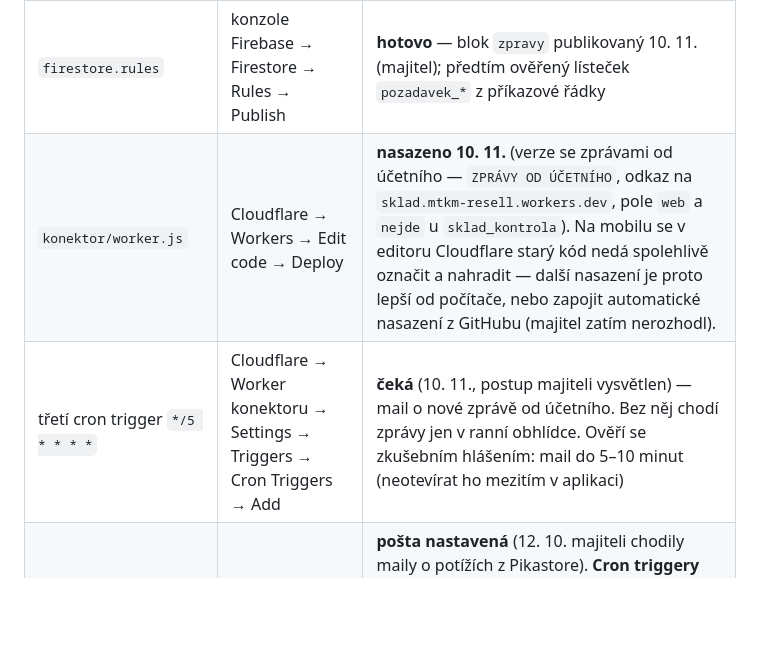
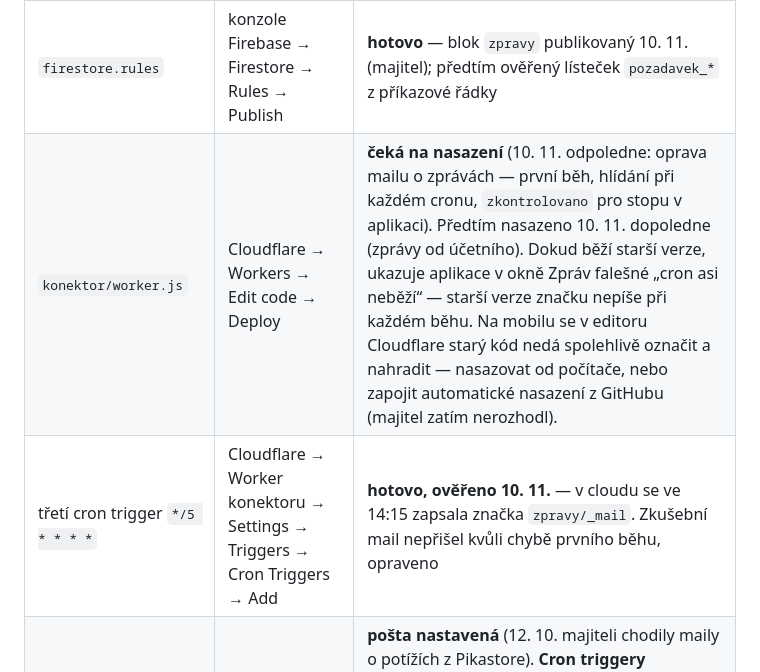
Before and after one commit to mtkmresell/sklad, a Markdown page: CLAUDE.md, the part around the change. Drawn GitHub-style; blank space fills up the shorter version.

Commit message:
Poznámky: pětiminutový cron ověřený, konektor znovu k nasazení
Co-Authored-By: Claude Opus 5.5 <noreply@anthropic.com>
Claude-Session: https://claude.ai/code/session_01BVbR5543HHnrF5UCkWX158

```diff
--- a/CLAUDE.md
+++ b/CLAUDE.md
@@ -1133,8 +1133,8 @@ nic nenapoví — dokud je majitel neudělá, je nová funkce jen text v souboru
 | co | kde | stav |
 |---|---|---|
 | `firestore.rules` | konzole Firebase → Firestore → Rules → Publish | **hotovo** — blok `zpravy` publikovaný 10. 11. (majitel); předtím ověřený lísteček `pozadavek_*` z příkazové řádky |
-| `konektor/worker.js` | Cloudflare → Workers → Edit code → Deploy | **nasazeno 10. 11.** (verze se zprávami od účetního — `ZPRÁVY OD ÚČETNÍHO`, odkaz na `sklad.mtkm-resell.workers.dev`, pole `web` a `nejde` u `sklad_kontrola`). Na mobilu se v editoru Cloudflare starý kód nedá spolehlivě označit a nahradit — další nasazení je proto lepší od počítače, nebo zapojit automatické nasazení z GitHubu (majitel zatím nerozhodl). |
-| třetí cron trigger `*/5 * * * *` | Cloudflare → Worker konektoru → Settings → Triggers → Cron Triggers → Add | **čeká** (10. 11., postup majiteli vysvětlen) — mail o nové zprávě od účetního. Bez něj chodí zprávy jen v ranní obhlídce. Ověří se zkušebním hlášením: mail do 5–10 minut (neotevírat ho mezitím v aplikaci) |
+| `konektor/worker.js` | Cloudflare → Workers → Edit code → Deploy | **čeká na nasazení** (10. 11. odpoledne: oprava mailu o zprávách — první běh, hlídání při každém cronu, `zkontrolovano` pro stopu v aplikaci). Předtím nasazeno 10. 11. dopoledne (zprávy od účetního). Dokud běží starší verze, ukazuje aplikace v okně Zpráv falešné „cron asi neběží“ — starší verze značku nepíše při každém běhu. Na mobilu se v editoru Cloudflare starý kód nedá spolehlivě označit a nahradit — nasazovat od počítače, nebo zapojit automatické nasazení z GitHubu (majitel zatím nerozhodl). |
+| třetí cron trigger `*/5 * * * *` | Cloudflare → Worker konektoru → Settings → Triggers → Cron Triggers → Add | **hotovo, ověřeno 10. 11.** — v cloudu se ve 14:15 zapsala značka `zpravy/_mail`. Zkušební mail nepřišel kvůli chybě prvního běhu, opraveno |
 | `RESEND_API_KEY`, `MAIL_KOMU` + dva cron triggery | Cloudflare | **pošta nastavená** (12. 10. majiteli chodily maily o potížích z Pikastore). **Cron triggery nepotvrzené** — srovnání komise pouští i šťouchnutí z aplikace po každém uložení, takže maily o potížích samy nedokazují, že cron běží. Ranní obhlídka (mail o Bazoši, pondělní obhlídka) by to dokázala — zeptej se, jestli chodí. |
 
 **Podle textu odmítnutí se pozná, která verze běží.** Hlášku ze starého
```
